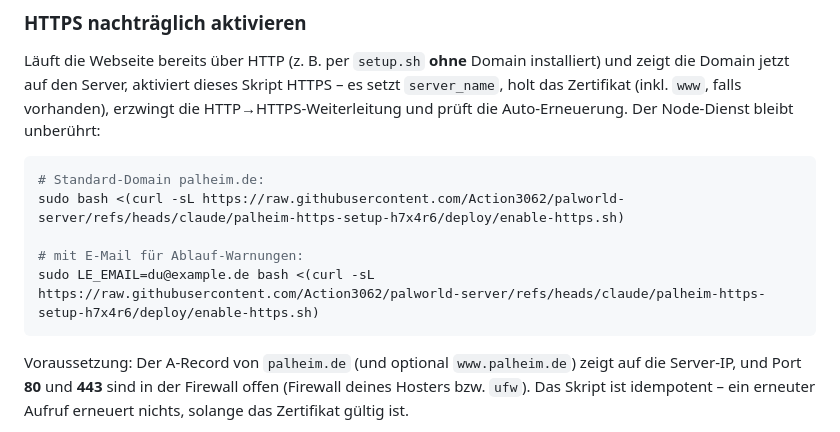
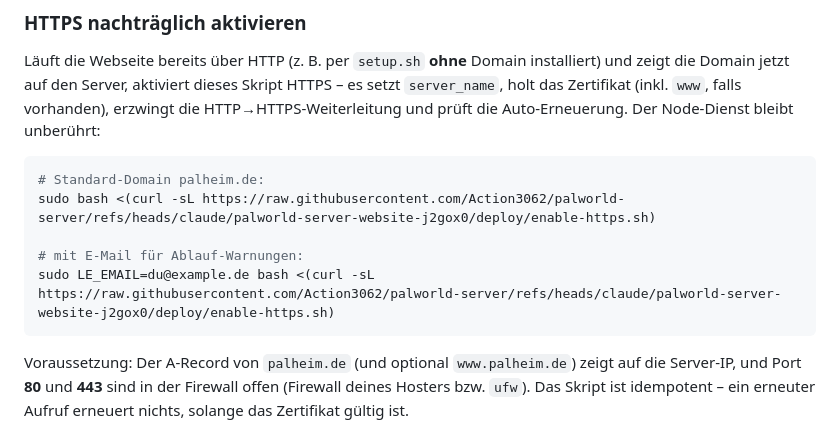
Before and after one commit to Action3062/palworld-server, a Markdown page: README.md, the part around one of its changes. Drawn GitHub-style.

````diff
--- a/README.md
+++ b/README.md
@@ -111,10 +126,10 @@ Auto-Erneuerung. Der Node-Dienst bleibt unberührt:
 
 ```bash
 # Standard-Domain palheim.de:
-sudo bash <(curl -sL https://raw.githubusercontent.com/Action3062/palworld-server/refs/heads/claude/palheim-https-setup-h7x4r6/deploy/enable-https.sh)
+sudo bash <(curl -sL https://raw.githubusercontent.com/Action3062/palworld-server/refs/heads/claude/palworld-server-website-j2gox0/deploy/enable-https.sh)
 
 # mit E-Mail für Ablauf-Warnungen:
-sudo LE_EMAIL=du@example.de bash <(curl -sL https://raw.githubusercontent.com/Action3062/palworld-server/refs/heads/claude/palheim-https-setup-h7x4r6/deploy/enable-https.sh)
+sudo LE_EMAIL=du@example.de bash <(curl -sL https://raw.githubusercontent.com/Action3062/palworld-server/refs/heads/claude/palworld-server-website-j2gox0/deploy/enable-https.sh)
 ```
 
 Voraussetzung: Der A-Record von `palheim.de` (und optional `www.palheim.de`)
````
Also changed, not shown: other parts of README.md (+36 -18 lines).
